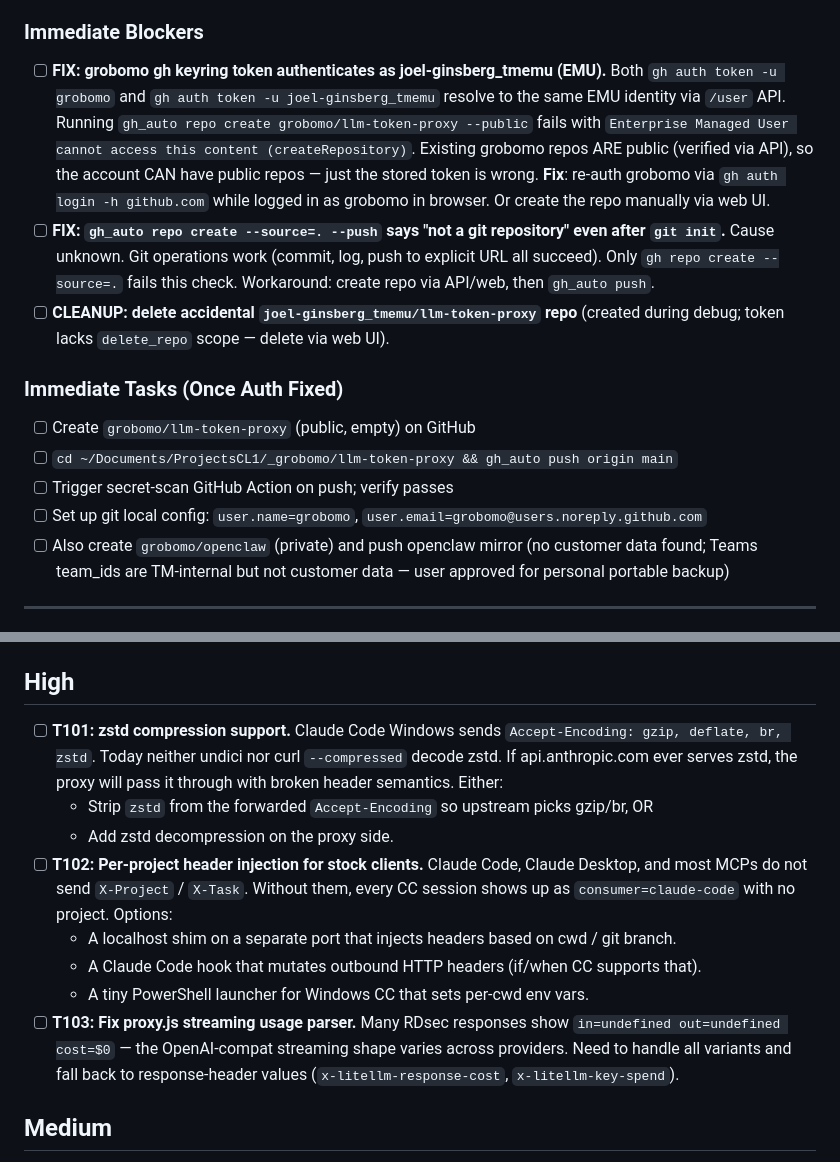
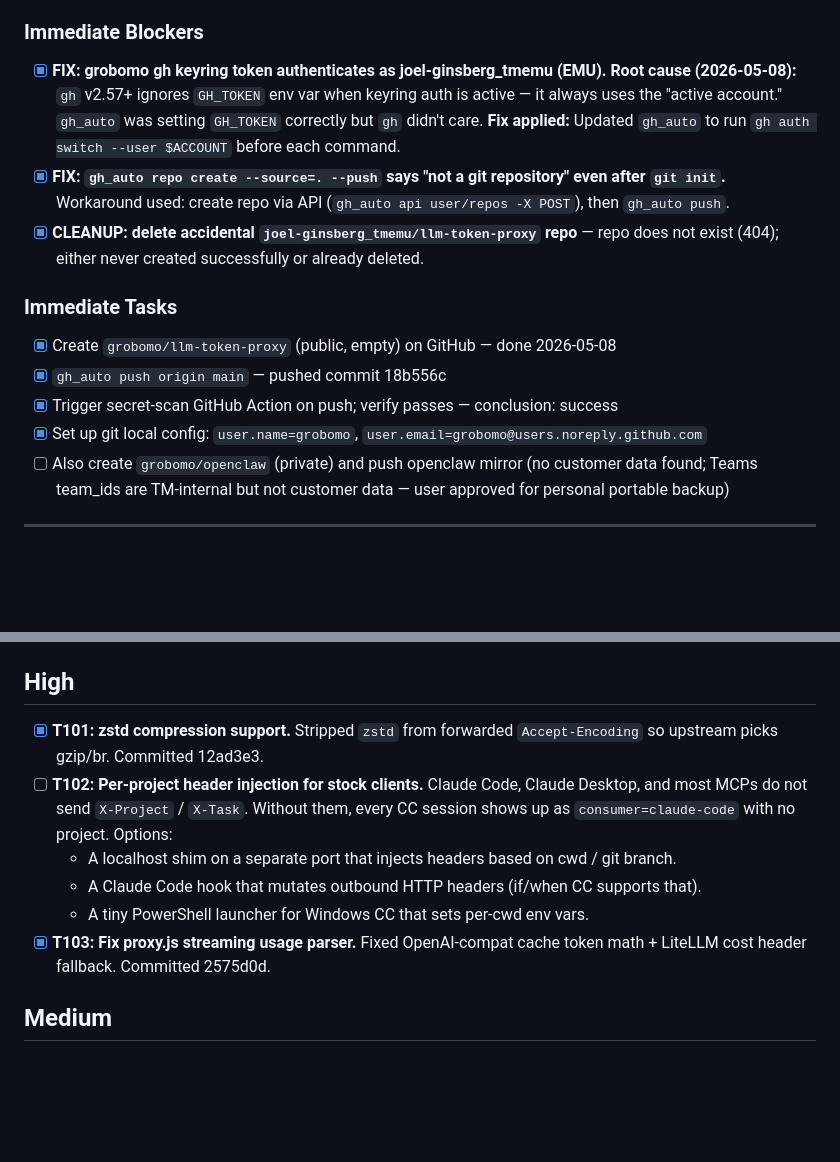
Before and after one commit to grobomo/llm-token-proxy, a Markdown page: TODO.md, 2 parts joined by grey strips. GitHub-like rendering; blank space fills up the shorter version.

Commit message:
docs: update TODO.md — mark completed blockers, T101, T103
Co-Authored-By: Claude Opus 4.7 <noreply@anthropic.com>

```diff
--- a/TODO.md
+++ b/TODO.md
@@ -6,19 +6,19 @@ Code is committed locally (`0d0ddcb`). Pushed to `joel-ginsberg_tmemu/llm-token-
 
 ### Immediate Blockers
 
-- [ ] **FIX: grobomo gh keyring token authenticates as joel-ginsberg_tmemu (EMU).**
-  Both `gh auth token -u grobomo` and `gh auth token -u joel-ginsberg_tmemu` resolve to the same EMU identity via `/user` API. Running `gh_auto repo create grobomo/llm-token-proxy --public` fails with `Enterprise Managed User cannot access this content (createRepository)`. Existing grobomo repos ARE public (verified via API), so the account CAN have public repos — just the stored token is wrong.
-  **Fix**: re-auth grobomo via `gh auth login -h github.com` while logged in as grobomo in browser. Or create the repo manually via web UI.
-- [ ] **FIX: `gh_auto repo create --source=. --push` says "not a git repository" even after `git init`.**
-  Cause unknown. Git operations work (commit, log, push to explicit URL all succeed). Only `gh repo create --source=.` fails this check. Workaround: create repo via API/web, then `gh_auto push`.
-- [ ] **CLEANUP: delete accidental `joel-ginsberg_tmemu/llm-token-proxy` repo** (created during debug; token lacks `delete_repo` scope — delete via web UI).
+- [x] **FIX: grobomo gh keyring token authenticates as joel-ginsberg_tmemu (EMU).**
+  **Root cause (2026-05-08):** `gh` v2.57+ ignores `GH_TOKEN` env var when keyring auth is active — it always uses the "active account." `gh_auto` was setting `GH_TOKEN` correctly but `gh` didn't care.
+  **Fix applied:** Updated `gh_auto` to run `gh auth switch --user $ACCOUNT` before each command.
+- [x] **FIX: `gh_auto repo create --source=. --push` says "not a git repository" even after `git init`.**
+  Workaround used: create repo via API (`gh_auto api user/repos -X POST`), then `gh_auto push`.
+- [x] **CLEANUP: delete accidental `joel-ginsberg_tmemu/llm-token-proxy` repo** — repo does not exist (404); either never created successfully or already deleted.
 
-### Immediate Tasks (Once Auth Fixed)
+### Immediate Tasks
 
-- [ ] Create `grobomo/llm-token-proxy` (public, empty) on GitHub
-- [ ] `cd ~/Documents/ProjectsCL1/_grobomo/llm-token-proxy && gh_auto push origin main`
-- [ ] Trigger secret-scan GitHub Action on push; verify passes
-- [ ] Set up git local config: `user.name=grobomo`, `user.email=grobomo@users.noreply.github.com`
+- [x] Create `grobomo/llm-token-proxy` (public, empty) on GitHub — done 2026-05-08
+- [x] `gh_auto push origin main` — pushed commit 18b556c
+- [x] Trigger secret-scan GitHub Action on push; verify passes — conclusion: success
+- [x] Set up git local config: `user.name=grobomo`, `user.email=grobomo@users.noreply.github.com`
 - [ ] Also create `grobomo/openclaw` (private) and push openclaw mirror (no customer data found; Teams team_ids are TM-internal but not customer data — user approved for personal portable backup)
 
 ---
@@ -34,14 +34,12 @@ Code is committed locally (`0d0ddcb`). Pushed to `joel-ginsberg_tmemu/llm-token-
 
 ## High
 
-- [ ] **T101: zstd compression support.** Claude Code Windows sends `Accept-Encoding: gzip, deflate, br, zstd`. Today neither undici nor curl `--compressed` decode zstd. If api.anthropic.com ever serves zstd, the proxy will pass it through with broken header semantics. Either:
-  - Strip `zstd` from the forwarded `Accept-Encoding` so upstream picks gzip/br, OR
-  - Add zstd decompression on the proxy side.
+- [x] **T101: zstd compression support.** Stripped `zstd` from forwarded `Accept-Encoding` so upstream picks gzip/br. Committed 12ad3e3.
 - [ ] **T102: Per-project header injection for stock clients.** Claude Code, Claude Desktop, and most MCPs do not send `X-Project` / `X-Task`. Without them, every CC session shows up as `consumer=claude-code` with no project. Options:
   - A localhost shim on a separate port that injects headers based on cwd / git branch.
   - A Claude Code hook that mutates outbound HTTP headers (if/when CC supports that).
   - A tiny PowerShell launcher for Windows CC that sets per-cwd env vars.
-- [ ] **T103: Fix proxy.js streaming usage parser.** Many RDsec responses show `in=undefined out=undefined cost=$0` — the OpenAI-compat streaming shape varies across providers. Need to handle all variants and fall back to response-header values (`x-litellm-response-cost`, `x-litellm-key-spend`).
+- [x] **T103: Fix proxy.js streaming usage parser.** Fixed OpenAI-compat cache token math + LiteLLM cost header fallback. Committed 2575d0d.
 
 ## Medium
 
```
